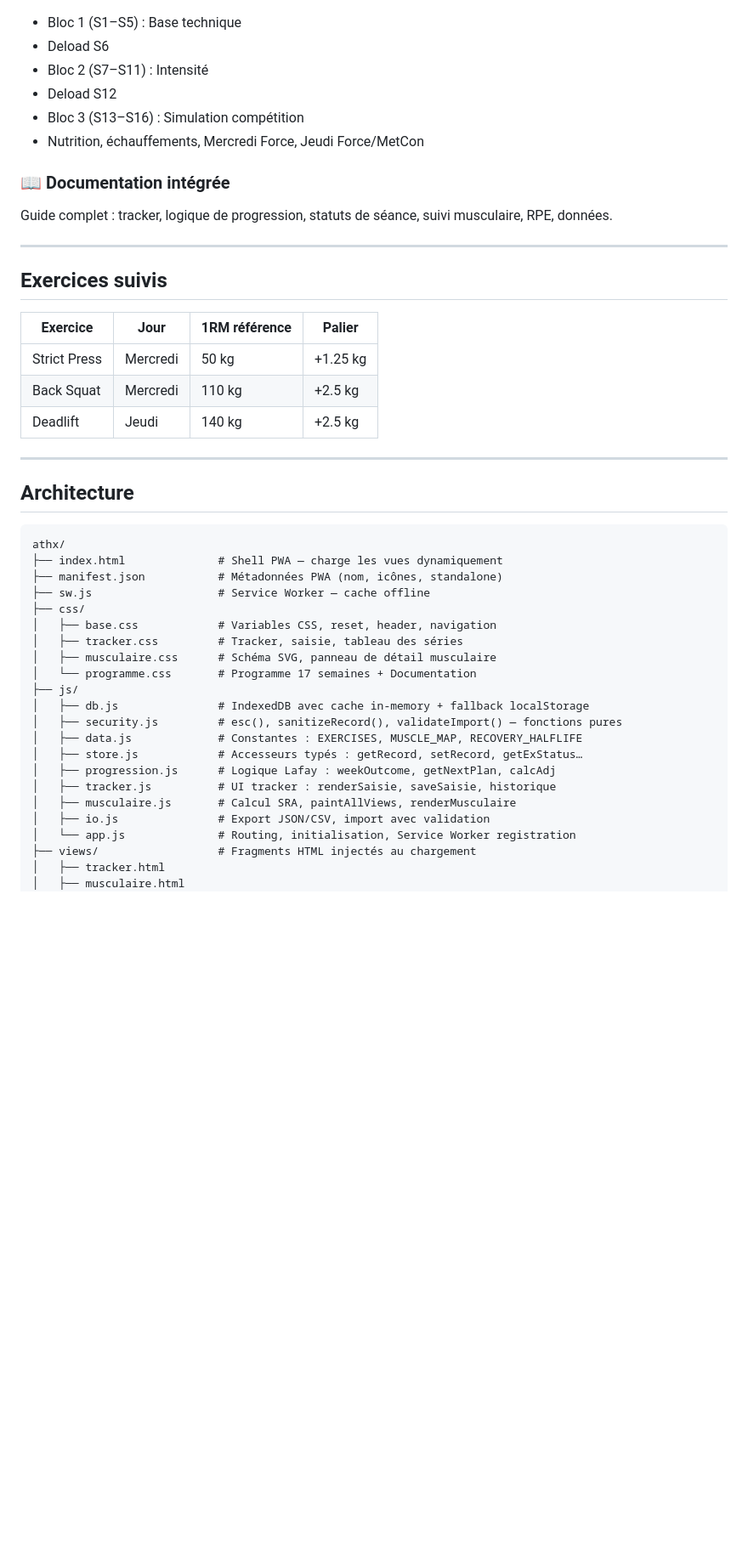
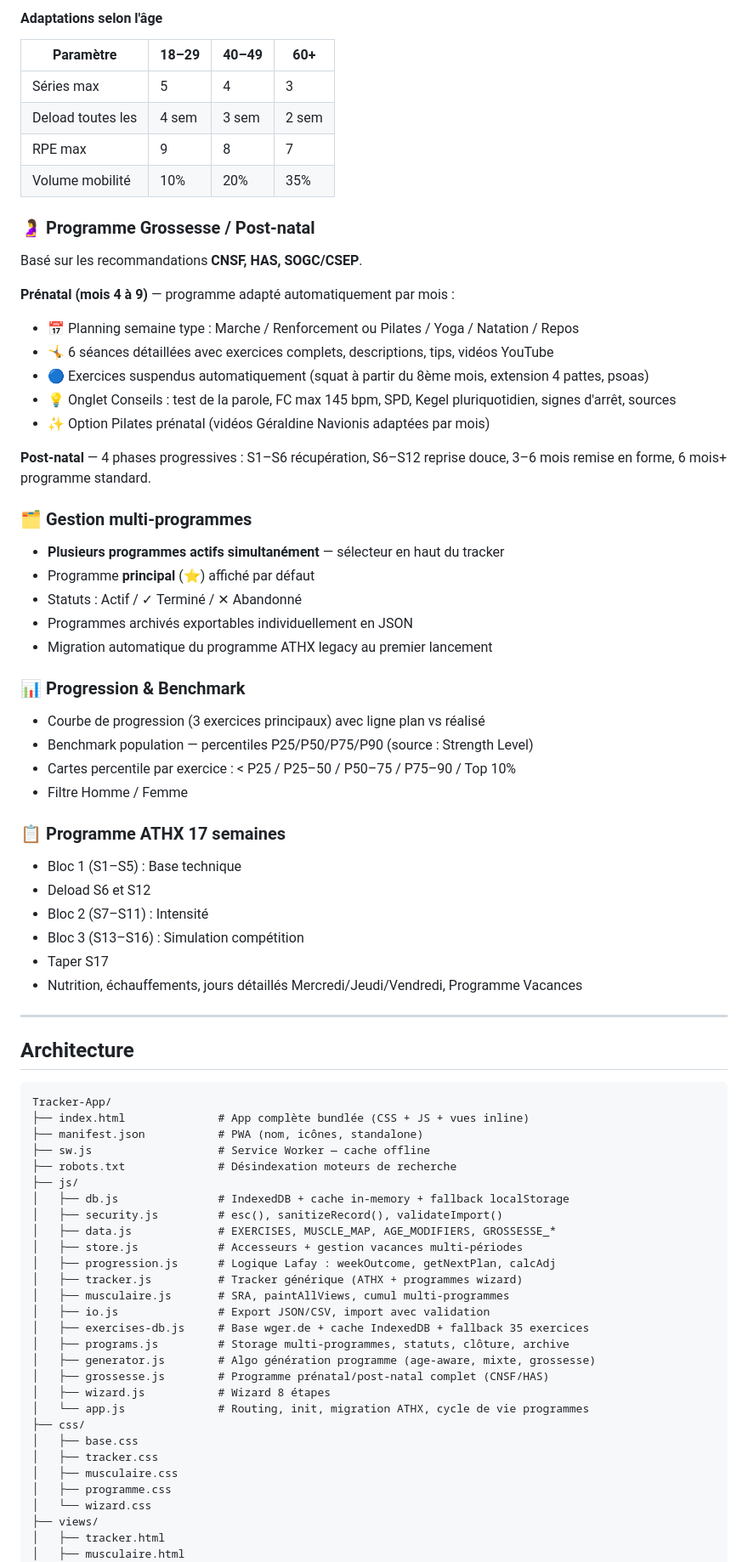
Before and after one commit to willyGitHub18/Tracker-App, a Markdown page: README.md, the part around one of its changes. Shown at 85% size. Rendered like a GitHub page; blank space fills up the shorter version.

Commit message:
MAJ README

````diff
--- a/README.md
+++ b/README.md
@@ -32,48 +57,76 @@ Outil de suivi d'entraînement pour la préparation à la compétition **ATHX**
+#### Adaptations selon l'âge
+| Paramètre | 18–29 | 40–49 | 60+ |
+|---|---|---|---|
+| Séries max | 5 | 4 | 3 |
+| Deload toutes les | 4 sem | 3 sem | 2 sem |
+| RPE max | 9 | 8 | 7 |
+| Volume mobilité | 10% | 20% | 35% |
+
+### 🤰 Programme Grossesse / Post-natal
+Basé sur les recommandations **CNSF, HAS, SOGC/CSEP**.
+
+**Prénatal (mois 4 à 9)** — programme adapté automatiquement par mois :
+- 📅 Planning semaine type : Marche / Renforcement ou Pilates / Yoga / Natation / Repos
+- 🤸 6 séances détaillées avec exercices complets, descriptions, tips, vidéos YouTube
+- 🔵 Exercices suspendus automatiquement (squat à partir du 8ème mois, extension 4 pattes, psoas)
+- 💡 Onglet Conseils : test de la parole, FC max 145 bpm, SPD, Kegel pluriquotidien, signes d'arrêt, sources
+- ✨ Option Pilates prénatal (vidéos Géraldine Navionis adaptées par mois)
+
+**Post-natal** — 4 phases progressives : S1–S6 récupération, S6–S12 reprise douce, 3–6 mois remise en forme, 6 mois+ programme standard.
+
+### 🗂 Gestion multi-programmes
+- **Plusieurs programmes actifs simultanément** — sélecteur en haut du tracker
+- Programme **principal** (⭐) affiché par défaut
+- Statuts : Actif / ✓ Terminé / ✕ Abandonné
+- Programmes archivés exportables individuellement en JSON
+- Migration automatique du programme ATHX legacy au premier lancement
+
+### 📊 Progression & Benchmark
+- Courbe de progression (3 exercices principaux) avec ligne plan vs réalisé
+- Benchmark population — percentiles P25/P50/P75/P90 (source : Strength Level)
+- Cartes percentile par exercice : < P25 / P25–50 / P50–75 / P75–90 / Top 10%
+- Filtre Homme / Femme
+
+### 📋 Programme ATHX 17 semaines
 - Bloc 1 (S1–S5) : Base technique
-- Deload S6
+- Deload S6 et S12
 - Bloc 2 (S7–S11) : Intensité
-- Deload S12
 - Bloc 3 (S13–S16) : Simulation compétition
-- Nutrition, échauffements, Mercredi Force, Jeudi Force/MetCon
-
-### 📖 Documentation intégrée
-Guide complet : tracker, logique de progression, statuts de séance, suivi musculaire, RPE, données.
-
----
-
-## Exercices suivis
-
-| Exercice | Jour | 1RM référence | Palier |
-|---|---|---|---|
-| Strict Press | Mercredi | 50 kg | +1.25 kg |
-| Back Squat | Mercredi | 110 kg | +2.5 kg |
-| Deadlift | Jeudi | 140 kg | +2.5 kg |
+- Taper S17
+- Nutrition, échauffements, jours détaillés Mercredi/Jeudi/Vendredi, Programme Vacances
 
 ---
 
 ## Architecture
 
 ```
-athx/
-├── index.html              # Shell PWA — charge les vues dynamiquement
-├── manifest.json           # Métadonnées PWA (nom, icônes, standalone)
+Tracker-App/
+├── index.html              # App complète bundlée (CSS + JS + vues inline)
+├── manifest.json           # PWA (nom, icônes, standalone)
 ├── sw.js                   # Service Worker — cache offline
+├── robots.txt              # Désindexation moteurs de recherche
+├── js/
+│   ├── db.js               # IndexedDB + cache in-memory + fallback localStorage
+│   ├── security.js         # esc(), sanitizeRecord(), validateImport()
+│   ├── data.js             # EXERCISES, MUSCLE_MAP, AGE_MODIFIERS, GROSSESSE_*
+│   ├── store.js            # Accesseurs + gestion vacances multi-périodes
+│   ├── progression.js      # Logique Lafay : weekOutcome, getNextPlan, calcAdj
+│   ├── tracker.js          # Tracker générique (ATHX + programmes wizard)
+│   ├── musculaire.js       # SRA, paintAllViews, cumul multi-programmes
+│   ├── io.js               # Export JSON/CSV, import avec validation
+│   ├── exercises-db.js     # Base wger.de + cache IndexedDB + fallback 35 exercices
+│   ├── programs.js         # Storage multi-programmes, statuts, clôture, archive
+│   ├── generator.js        # Algo génération programme (age-aware, mixte, grossesse)
+│   ├── grossesse.js        # Programme prénatal/post-natal complet (CNSF/HAS)
+│   ├── wizard.js           # Wizard 8 étapes
+│   └── app.js              # Routing, init, migration ATHX, cycle de vie programmes
 ├── css/
-│   ├── base.css            # Variables CSS, reset, header, navigation
-│   ├── tracker.css         # Tracker, saisie, tableau des séries
-│   ├── musculaire.css      # Schéma SVG, panneau de détail musculaire
-│   └── programme.css       # Programme 17 semaines + Documentation
-├── js/
-│   ├── db.js               # IndexedDB avec cache in-memory + fallback localStorage
-│   ├── security.js         # esc(), sanitizeRecord(), validateImport() — fonctions pures
-│   ├── data.js             # Constantes : EXERCISES, MUSCLE_MAP, RECOVERY_HALFLIFE
-│   ├── store.js            # Accesseurs typés : getRecord, setRecord, getExStatus…
-│   ├── progression.js      # Logique Lafay : weekOutcome, getNextPlan, calcAdj
-│   ├── tracker.js          # UI tracker : renderSaisie, saveSaisie, historique
-│   ├── musculaire.js       # Calcul SRA, paintAllViews, renderMusculaire
-│   ├── io.js               # Export JSON/CSV, import avec validation
-│   └── app.js              # Routing, initialisation, Service Worker registration
-├── views/                  # Fragments HTML injectés au chargement
+│   ├── base.css
+│   ├── tracker.css
+│   ├── musculaire.css
+│   ├── programme.css
+│   └── wizard.css
+├── views/
 │   ├── tracker.html
 │   ├── musculaire.html
 │   ├── programme.html
````
Also changed, not shown: other parts of README.md (+78 -105 lines).
